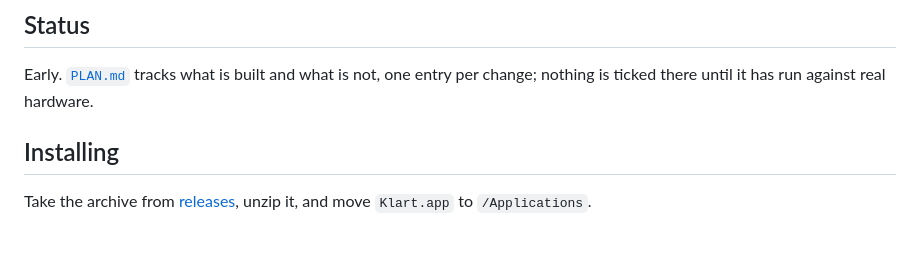
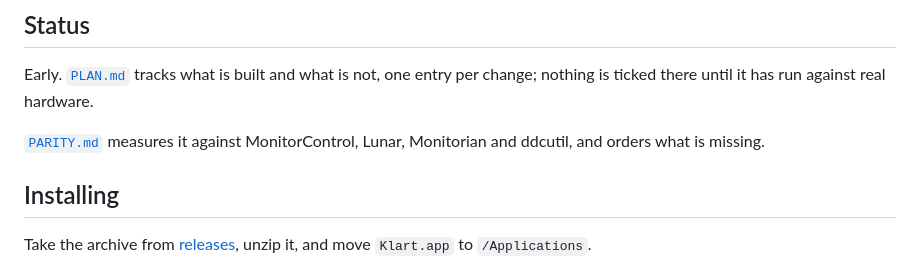
Before and after one commit to WertCore/klart, a Markdown page: README.md, the part around the change. Rendered like a GitHub page; blank space fills up the shorter version.

```diff
--- a/README.md
+++ b/README.md
@@ -71,6 +71,9 @@ control, because macOS reverts a gamma ramp when the process that set it exits.
 Early. [`PLAN.md`](PLAN.md) tracks what is built and what is not, one entry per
 change; nothing is ticked there until it has run against real hardware.
 
+[`PARITY.md`](PARITY.md) measures it against MonitorControl, Lunar, Monitorian
+and ddcutil, and orders what is missing.
+
 ## Installing
 
 Take the archive from [releases](https://github.com/WertCore/klart/releases),
```
Also changed, not shown: PARITY.md (added, +198 -0 lines), PLAN.md (+3 -0 lines).
